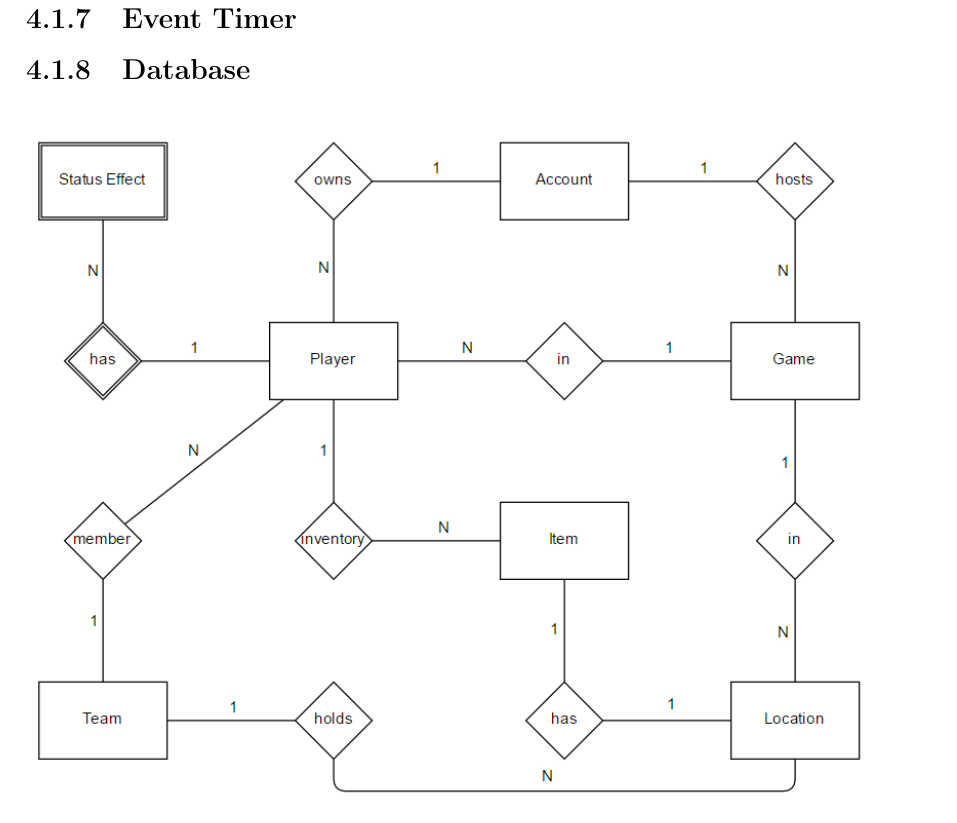
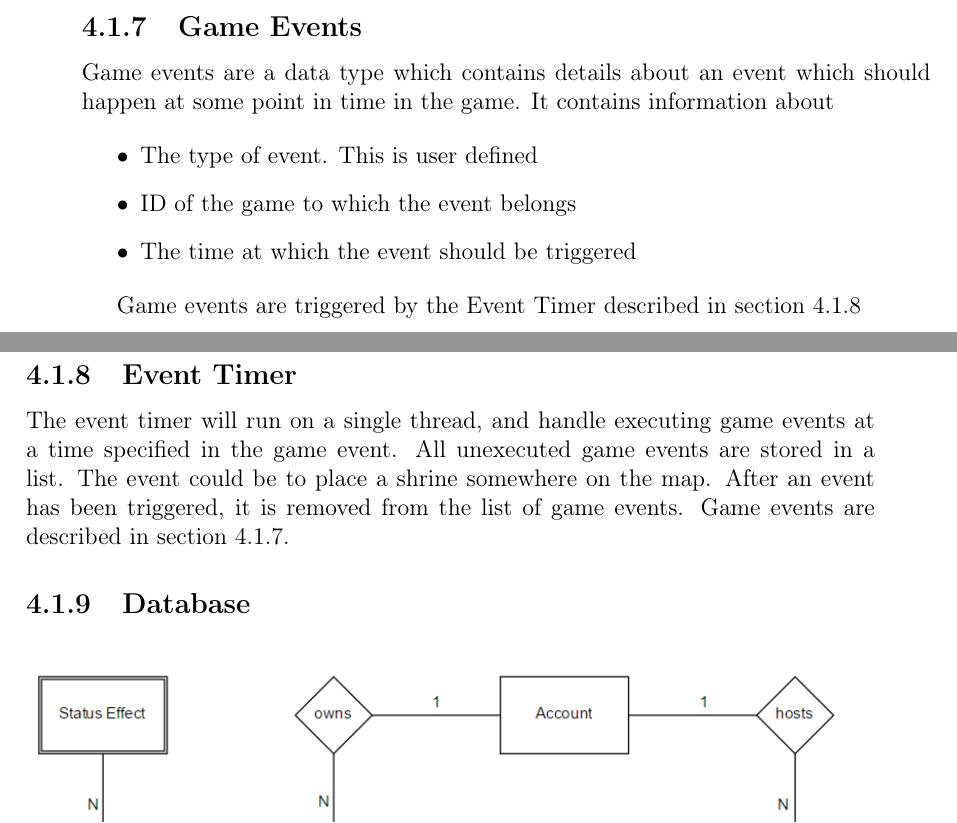
Before and after one commit to cnduru/sw7, a LaTeX book (report/main.tex, which reads report/indhold/theframework/DesignServer/eventtimer.tex): part of page 20 of 30 before the commit and two parts of pages 19 and 20 of 30 after it, the two joined at a grey line, cut at the place of the change. Compiled offline with pdfLaTeX.

Commit message:
eventtimer and game event design

```diff
--- a/report/indhold/theframework/DesignServer/eventtimer.tex
+++ b/report/indhold/theframework/DesignServer/eventtimer.tex
@@ -1 +1,13 @@
+\subsection{Game Events}\label{subsec:gameEvents}
+Game events are a data type which contains details about an event which should happen at some point in time in the game. It contains information about
+
+\begin{itemize}
+\item The type of event. This is user defined
+\item ID of the game to which the event belongs
+\item The time at which the event should be triggered
+\end{itemize}
+
+Game events are triggered by the Event Timer described in \cref{subsec:eventtimerdesign}
+
 \subsection{Event Timer}\label{subsec:eventtimerdesign}
+The event timer will run on a single thread, and handle executing game events at a time specified in the game event. All unexecuted game events are stored in a list. The event could be to place a shrine somewhere on the map. After an event has been triggered, it is removed from the list of game events. Game events are described in \cref{subsec:gameEvents}.
```
